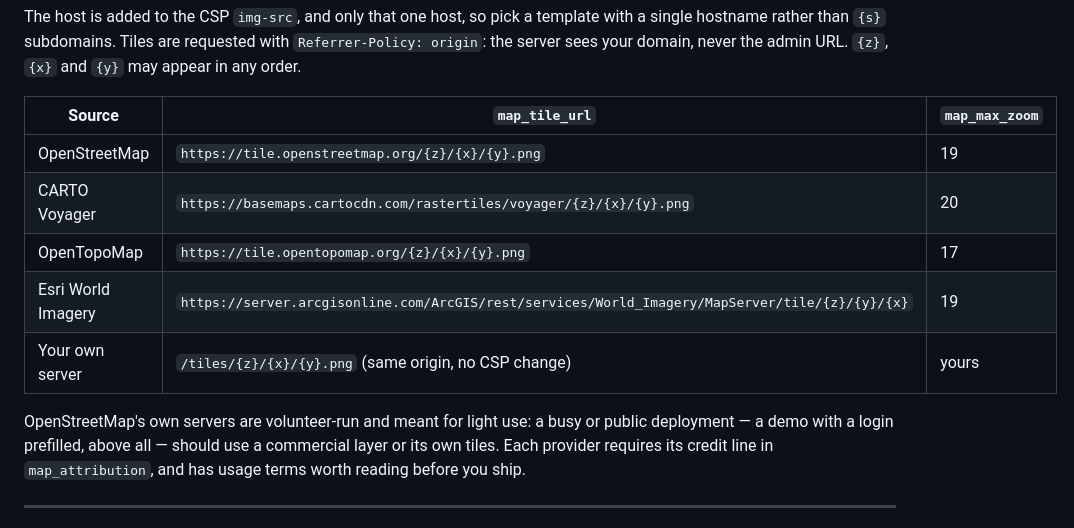
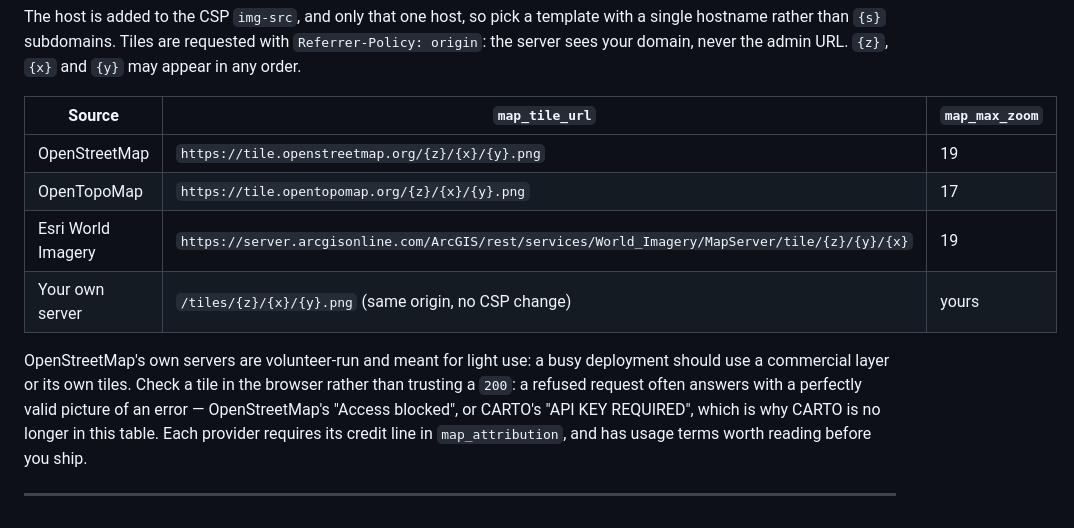
Before and after one commit to Matnazar-Matnazarov/fastfort, a Markdown page: README.md, the part around the change. Drawn GitHub-style.

Commit message:
docs(readme): drop CARTO from the tile sources
Its basemaps now answer a keyless request with an 'API KEY REQUIRED'
picture. Says to check a tile by eye: a refusal is often a valid image.

Co-Authored-By: Claude Opus 5.5 <noreply@anthropic.com>

```diff
--- a/README.md
+++ b/README.md
@@ -272,14 +272,15 @@ admin URL. `{z}`, `{x}` and `{y}` may appear in any order.
 | Source | `map_tile_url` | `map_max_zoom` |
 |---|---|---|
 | OpenStreetMap | `https://tile.openstreetmap.org/{z}/{x}/{y}.png` | 19 |
-| CARTO Voyager | `https://basemaps.cartocdn.com/rastertiles/voyager/{z}/{x}/{y}.png` | 20 |
 | OpenTopoMap | `https://tile.opentopomap.org/{z}/{x}/{y}.png` | 17 |
 | Esri World Imagery | `https://server.arcgisonline.com/ArcGIS/rest/services/World_Imagery/MapServer/tile/{z}/{y}/{x}` | 19 |
 | Your own server | `/tiles/{z}/{x}/{y}.png` (same origin, no CSP change) | yours |
 
 OpenStreetMap's own servers are volunteer-run and meant for light use: a busy
-or public deployment — a demo with a login prefilled, above all — should use a
-commercial layer or its own tiles. Each provider requires its credit line in
+deployment should use a commercial layer or its own tiles. Check a tile in the
+browser rather than trusting a `200`: a refused request often answers with a
+perfectly valid picture of an error — OpenStreetMap's "Access blocked", or
+CARTO's "API KEY REQUIRED", which is why CARTO is no longer in this table. Each provider requires its credit line in
 `map_attribution`, and has usage terms worth reading before you ship.
 
 ---
```
